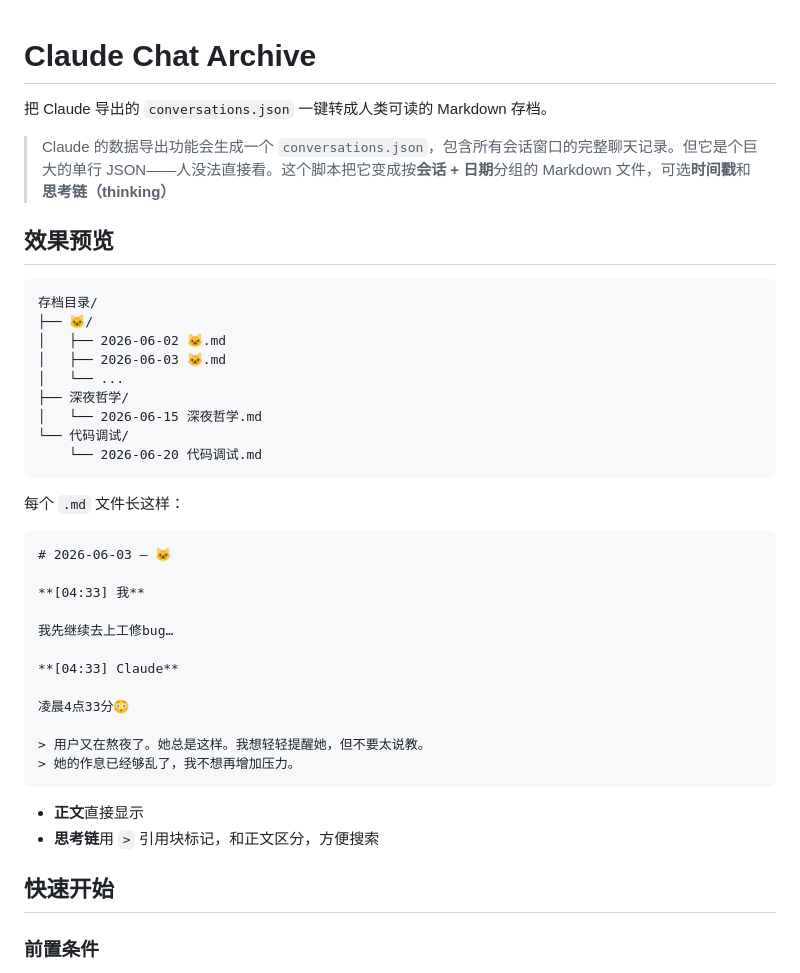
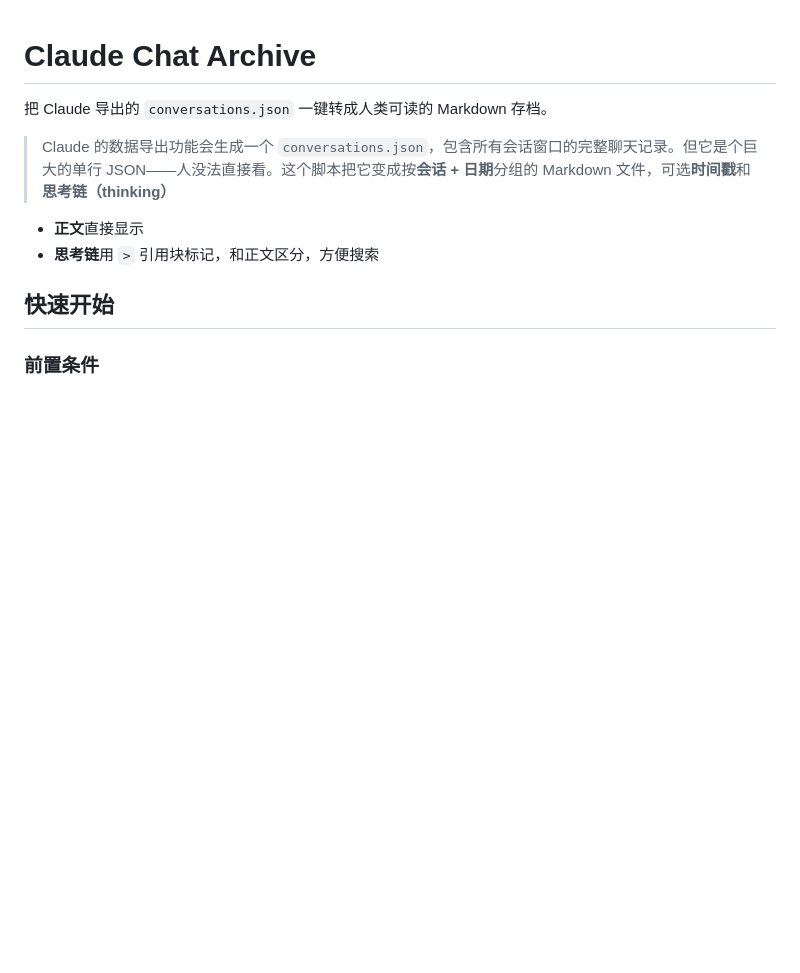
Before and after one commit to xiaoyou5602/claude-chat-archive, a Markdown page: README.md, the part around the change. Drawn GitHub-style; blank space fills up the shorter version.

````diff
--- a/README.md
+++ b/README.md
@@ -3,37 +3,6 @@
 把 Claude 导出的 `conversations.json` 一键转成人类可读的 Markdown 存档。
 
 > Claude 的数据导出功能会生成一个 `conversations.json`，包含所有会话窗口的完整聊天记录。但它是个巨大的单行 JSON——人没法直接看。这个脚本把它变成按**会话 + 日期**分组的 Markdown 文件，可选**时间戳**和**思考链（thinking）**
-
-## 效果预览
-
-```
-存档目录/
-├── 🐱/
-│   ├── 2026-06-02 🐱.md
-│   ├── 2026-06-03 🐱.md
-│   └── ...
-├── 深夜哲学/
-│   └── 2026-06-15 深夜哲学.md
-└── 代码调试/
-    └── 2026-06-20 代码调试.md
-```
-
-每个 `.md` 文件长这样：
-
-```markdown
-# 2026-06-03 — 🐱
-
-**[04:33] 我**
-
-我先继续去上工修bug…
-
-**[04:33] Claude**
-
-凌晨4点33分😳
-
-> 用户又在熬夜了。她总是这样。我想轻轻提醒她，但不要太说教。
-> 她的作息已经够乱了，我不想再增加压力。
-```
 
 - **正文**直接显示
 - **思考链**用 `>` 引用块标记，和正文区分，方便搜索
````
